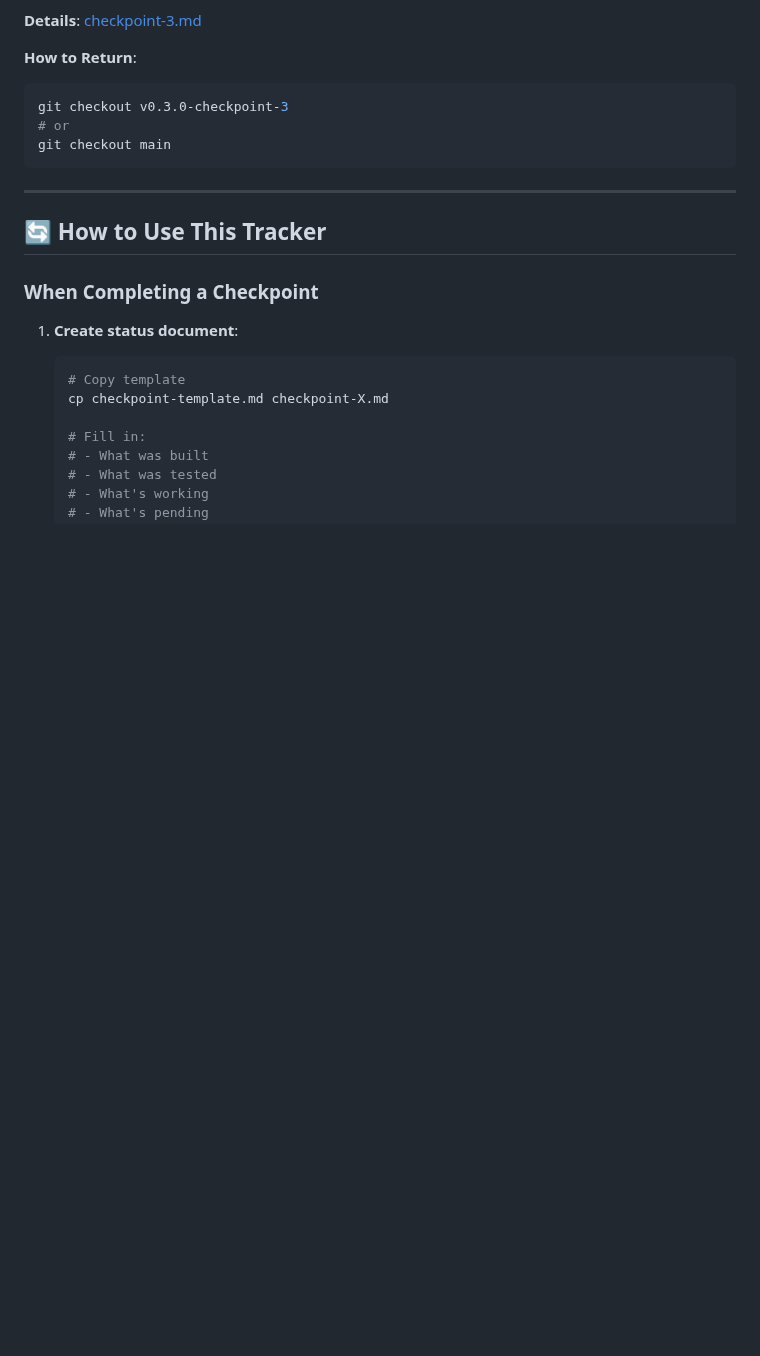
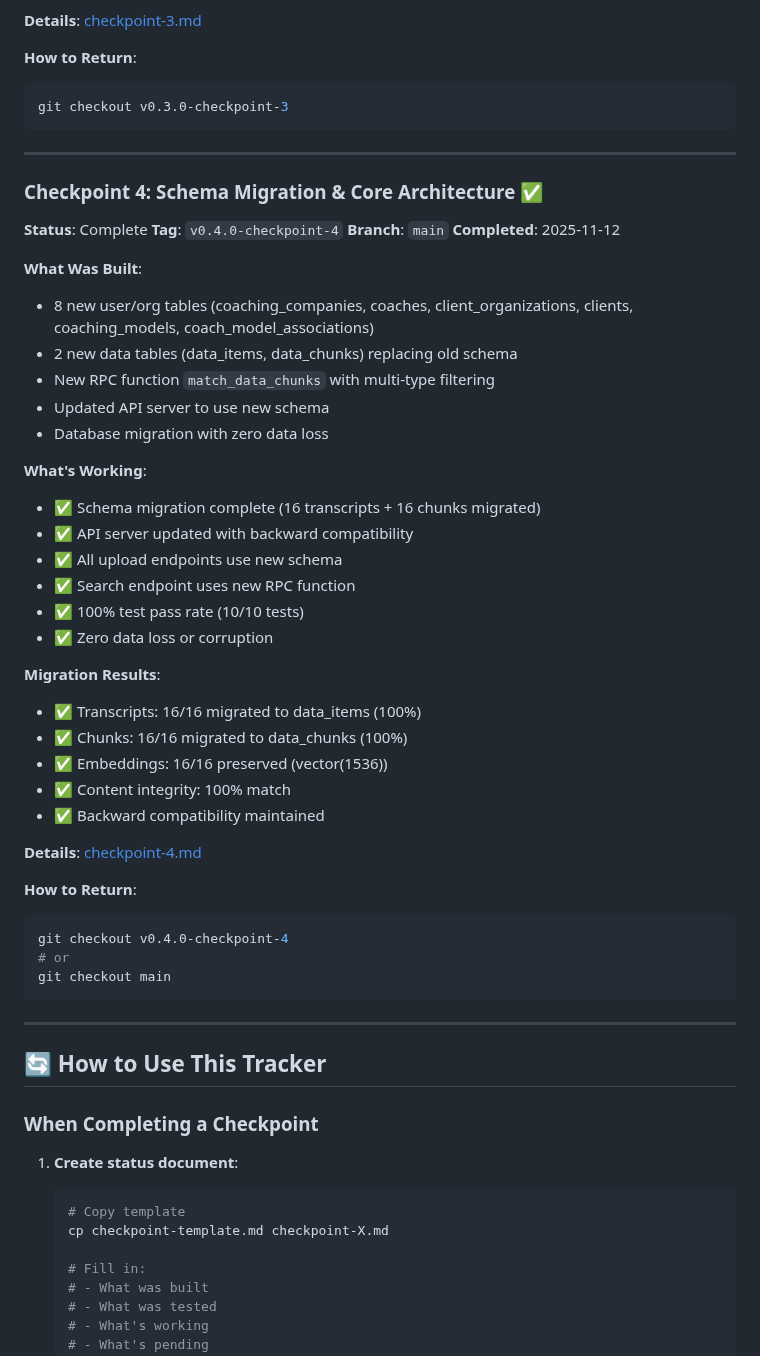
Before and after one commit to leadinsideout/unified-data-layer, a Markdown page: docs/checkpoints/README.md, the part around the change. Rendered like a GitHub page; blank space fills up the shorter version.

````diff
--- a/docs/checkpoints/README.md
+++ b/docs/checkpoints/README.md
@@ -117,6 +117,43 @@ git checkout phase-1-checkpoint-2
 **How to Return**:
 ```bash
 git checkout v0.3.0-checkpoint-3
+```
+
+---
+
+### Checkpoint 4: Schema Migration & Core Architecture ✅
+**Status**: Complete
+**Tag**: `v0.4.0-checkpoint-4`
+**Branch**: `main`
+**Completed**: 2025-11-12
+
+**What Was Built**:
+- 8 new user/org tables (coaching_companies, coaches, client_organizations, clients, coaching_models, coach_model_associations)
+- 2 new data tables (data_items, data_chunks) replacing old schema
+- New RPC function `match_data_chunks` with multi-type filtering
+- Updated API server to use new schema
+- Database migration with zero data loss
+
+**What's Working**:
+- ✅ Schema migration complete (16 transcripts + 16 chunks migrated)
+- ✅ API server updated with backward compatibility
+- ✅ All upload endpoints use new schema
+- ✅ Search endpoint uses new RPC function
+- ✅ 100% test pass rate (10/10 tests)
+- ✅ Zero data loss or corruption
+
+**Migration Results**:
+- ✅ Transcripts: 16/16 migrated to data_items (100%)
+- ✅ Chunks: 16/16 migrated to data_chunks (100%)
+- ✅ Embeddings: 16/16 preserved (vector(1536))
+- ✅ Content integrity: 100% match
+- ✅ Backward compatibility maintained
+
+**Details**: [checkpoint-4.md](checkpoint-4.md)
+
+**How to Return**:
+```bash
+git checkout v0.4.0-checkpoint-4
 # or
 git checkout main
 ```
````
Also changed, not shown: docs/checkpoints/checkpoint-4.md (added, +585 -0 lines).
